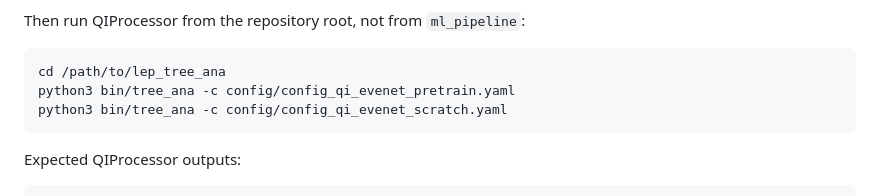
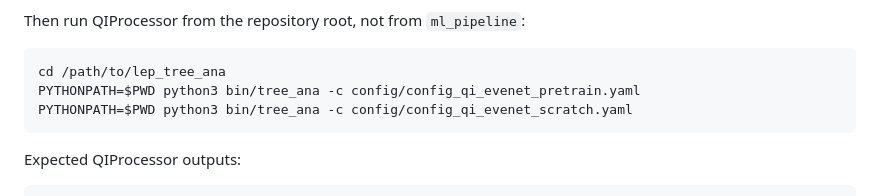
Before and after one commit to YirenNTU/dgpo-omnifold-pipeline, a Markdown page: README.md, the part around the change. Rendered like a GitHub page.

````diff
--- a/README.md
+++ b/README.md
@@ -407,8 +407,8 @@ Then run QIProcessor from the repository root, not from `ml_pipeline`:
 
 ```bash
 cd /path/to/lep_tree_ana
-python3 bin/tree_ana -c config/config_qi_evenet_pretrain.yaml
-python3 bin/tree_ana -c config/config_qi_evenet_scratch.yaml
+PYTHONPATH=$PWD python3 bin/tree_ana -c config/config_qi_evenet_pretrain.yaml
+PYTHONPATH=$PWD python3 bin/tree_ana -c config/config_qi_evenet_scratch.yaml
 ```
 
 Expected QIProcessor outputs:
````
